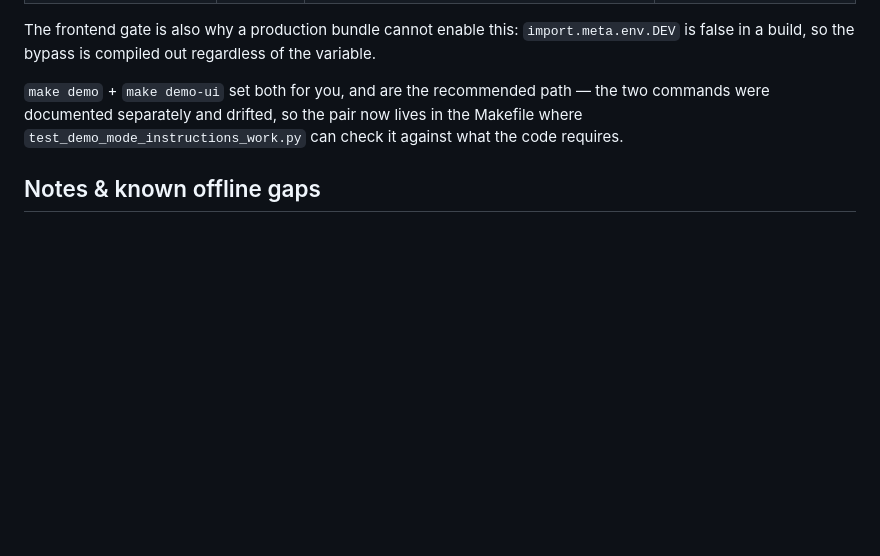
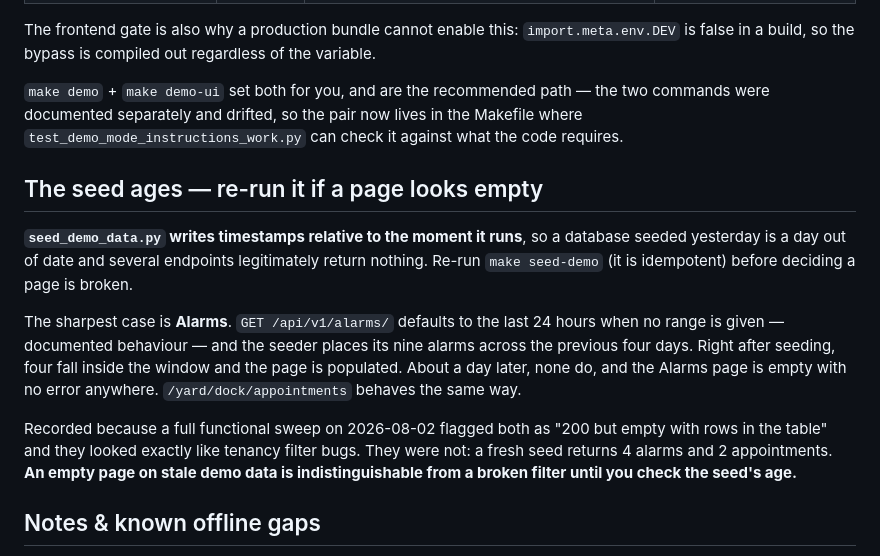
Before and after one commit to SoundSafe-Dev/OmniusGrid-X, a Markdown page: docs/DEMO.md, the part around the change. Rendered like a GitHub page; blank space fills up the shorter version.

```diff
--- a/docs/DEMO.md
+++ b/docs/DEMO.md
@@ -78,6 +78,23 @@ is false in a build, so the bypass is compiled out regardless of the variable.
 commands were documented separately and drifted, so the pair now lives in the Makefile
 where `test_demo_mode_instructions_work.py` can check it against what the code requires.
 
+## The seed ages — re-run it if a page looks empty
+
+**`seed_demo_data.py` writes timestamps relative to the moment it runs**, so a database
+seeded yesterday is a day out of date and several endpoints legitimately return nothing.
+Re-run `make seed-demo` (it is idempotent) before deciding a page is broken.
+
+The sharpest case is **Alarms**. `GET /api/v1/alarms/` defaults to the last 24 hours when no
+range is given — documented behaviour — and the seeder places its nine alarms across the
+previous four days. Right after seeding, four fall inside the window and the page is
+populated. About a day later, none do, and the Alarms page is empty with no error anywhere.
+`/yard/dock/appointments` behaves the same way.
+
+Recorded because a full functional sweep on 2026-08-02 flagged both as "200 but empty with
+rows in the table" and they looked exactly like tenancy filter bugs. They were not: a fresh
+seed returns 4 alarms and 2 appointments. **An empty page on stale demo data is
+indistinguishable from a broken filter until you check the seed's age.**
+
 ## Notes & known offline gaps
 
 - **OEE availability reads "no signal"** for live-state metrics that come from
```
Also changed, not shown: docs/planning/fixed-sprints-344-393.md (+33 -0 lines).
